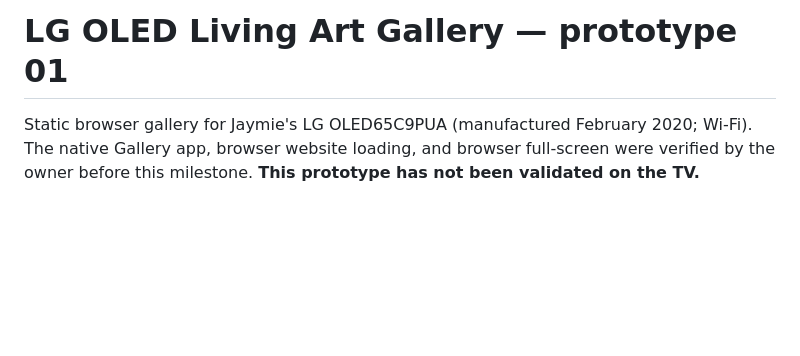
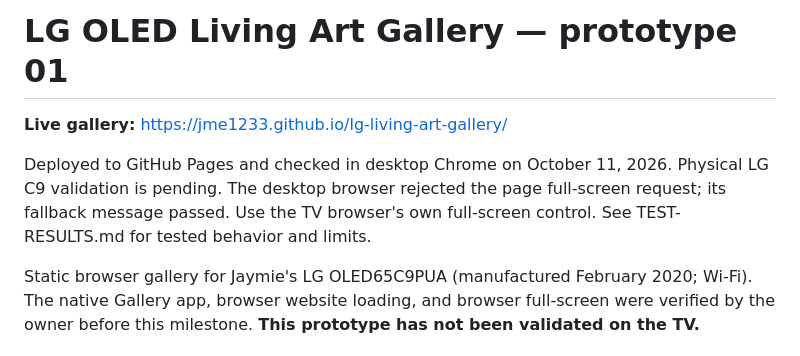
Before and after one commit to jme1233/lg-living-art-gallery, a Markdown page: README.md, the part around the change. Rendered like a GitHub page; blank space fills up the shorter version.

Commit message:
Add live gallery URL and TV test handoff

```diff
--- a/README.md
+++ b/README.md
@@ -1,4 +1,8 @@
 # LG OLED Living Art Gallery — prototype 01
+
+**Live gallery:** https://jme1233.github.io/lg-living-art-gallery/
+
+Deployed to GitHub Pages and checked in desktop Chrome on October 11, 2026. Physical LG C9 validation is pending. The desktop browser rejected the page full-screen request; its fallback message passed. Use the TV browser's own full-screen control. See TEST-RESULTS.md for tested behavior and limits.
 
 Static browser gallery for Jaymie's LG OLED65C9PUA (manufactured February 2020; Wi-Fi). The native Gallery app, browser website loading, and browser full-screen were verified by the owner before this milestone. **This prototype has not been validated on the TV.**
 
```
